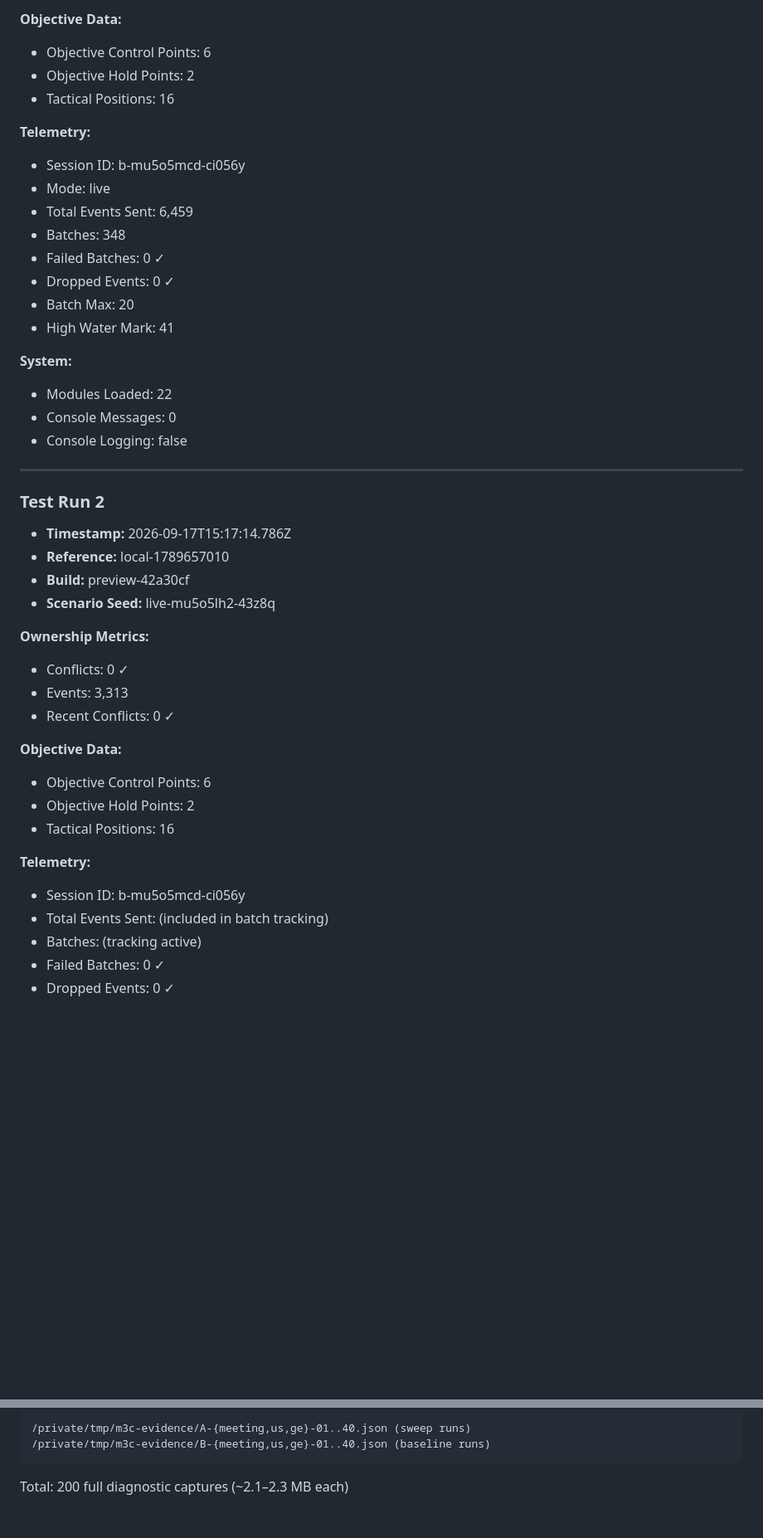
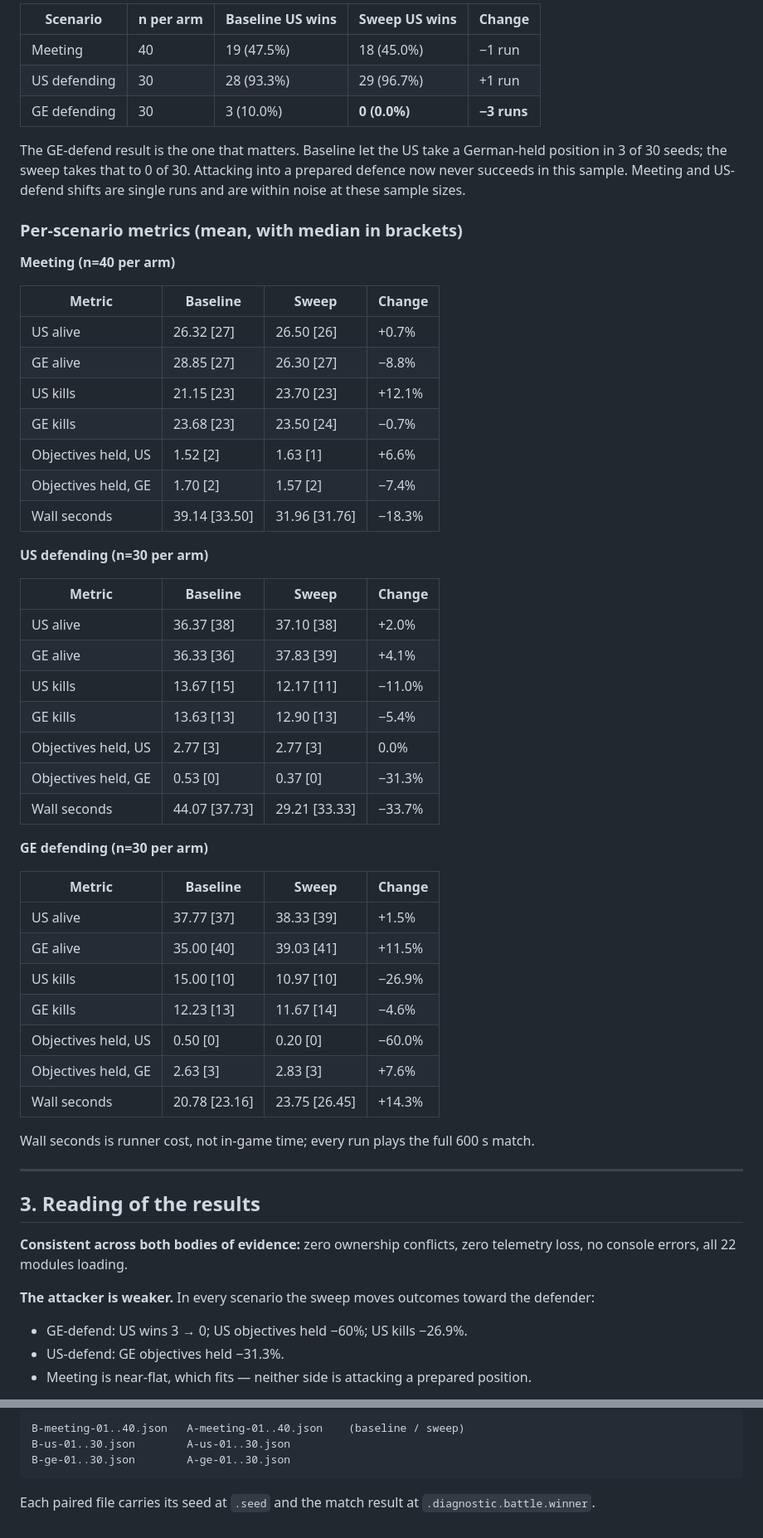
Before and after one commit to Teethree89/grasstex, a Markdown page: M3C_STRUCTURAL_SWEEP_TESTING_SUMMARY.md, 2 parts joined by grey strips. Shown at 83% size. GitHub-like rendering; blank space fills up the shorter version.

````diff
--- a/M3C_STRUCTURAL_SWEEP_TESTING_SUMMARY.md
+++ b/M3C_STRUCTURAL_SWEEP_TESTING_SUMMARY.md
@@ -25,46 +63,61 @@ Conducted three sequential live preview tests of the M3C ownership sweep functio
 
-**Objective Data:**
-- Objective Control Points: 6
-- Objective Hold Points: 2
-- Tactical Positions: 16
+| Scenario | n per arm | Baseline US wins | Sweep US wins | Change |
+|---|---|---|---|---|
+| Meeting | 40 | 19 (47.5%) | 18 (45.0%) | −1 run |
+| US defending | 30 | 28 (93.3%) | 29 (96.7%) | +1 run |
+| GE defending | 30 | 3 (10.0%) | **0 (0.0%)** | **−3 runs** |
 
-**Telemetry:**
-- Session ID: b-mu5o5mcd-ci056y
-- Mode: live
-- Total Events Sent: 6,459
-- Batches: 348
-- Failed Batches: 0 ✓
-- Dropped Events: 0 ✓
-- Batch Max: 20
-- High Water Mark: 41
+The GE-defend result is the one that matters. Baseline let the US take a German-held position in 3 of 30 seeds; the sweep takes that to 0 of 30. Attacking into a prepared defence now never succeeds in this sample. Meeting and US-defend shifts are single runs and are within noise at these sample sizes.
 
-**System:**
-- Modules Loaded: 22
-- Console Messages: 0
-- Console Logging: false
+### Per-scenario metrics (mean, with median in brackets)
+
+**Meeting (n=40 per arm)**
+
+| Metric | Baseline | Sweep | Change |
+|---|---|---|---|
+| US alive | 26.32 [27] | 26.50 [26] | +0.7% |
+| GE alive | 28.85 [27] | 26.30 [27] | −8.8% |
+| US kills | 21.15 [23] | 23.70 [23] | +12.1% |
+| GE kills | 23.68 [23] | 23.50 [24] | −0.7% |
+| Objectives held, US | 1.52 [2] | 1.63 [1] | +6.6% |
+| Objectives held, GE | 1.70 [2] | 1.57 [2] | −7.4% |
+| Wall seconds | 39.14 [33.50] | 31.96 [31.76] | −18.3% |
+
+**US defending (n=30 per arm)**
+
+| Metric | Baseline | Sweep | Change |
+|---|---|---|---|
+| US alive | 36.37 [38] | 37.10 [38] | +2.0% |
+| GE alive | 36.33 [36] | 37.83 [39] | +4.1% |
+| US kills | 13.67 [15] | 12.17 [11] | −11.0% |
+| GE kills | 13.63 [13] | 12.90 [13] | −5.4% |
+| Objectives held, US | 2.77 [3] | 2.77 [3] | 0.0% |
+| Objectives held, GE | 0.53 [0] | 0.37 [0] | −31.3% |
+| Wall seconds | 44.07 [37.73] | 29.21 [33.33] | −33.7% |
+
+**GE defending (n=30 per arm)**
+
+| Metric | Baseline | Sweep | Change |
+|---|---|---|---|
+| US alive | 37.77 [37] | 38.33 [39] | +1.5% |
+| GE alive | 35.00 [40] | 39.03 [41] | +11.5% |
+| US kills | 15.00 [10] | 10.97 [10] | −26.9% |
+| GE kills | 12.23 [13] | 11.67 [14] | −4.6% |
+| Objectives held, US | 0.50 [0] | 0.20 [0] | −60.0% |
+| Objectives held, GE | 2.63 [3] | 2.83 [3] | +7.6% |
+| Wall seconds | 20.78 [23.16] | 23.75 [26.45] | +14.3% |
+
+Wall seconds is runner cost, not in-game time; every run plays the full 600 s match.
 
 ---
 
-### Test Run 2
-- **Timestamp:** 2026-09-17T15:17:14.786Z
-- **Reference:** local-1789657010
-- **Build:** preview-42a30cf
-- **Scenario Seed:** live-mu5o5lh2-43z8q
+## 3. Reading of the results
 
-**Ownership Metrics:**
-- Conflicts: 0 ✓
-- Events: 3,313
-- Recent Conflicts: 0 ✓
+**Consistent across both bodies of evidence:** zero ownership conflicts, zero telemetry loss, no console errors, all 22 modules loading.
 
-**Objective Data:**
-- Objective Control Points: 6
-- Objective Hold Points: 2
-- Tactical Positions: 16
+**The attacker is weaker.** In every scenario the sweep moves outcomes toward the defender:
 
-**Telemetry:**
-- Session ID: b-mu5o5mcd-ci056y
-- Total Events Sent: (included in batch tracking)
-- Batches: (tracking active)
-- Failed Batches: 0 ✓
-- Dropped Events: 0 ✓
+- GE-defend: US wins 3 → 0; US objectives held −60%; US kills −26.9%.
+- US-defend: GE objectives held −31.3%.
+- Meeting is near-flat, which fits — neither side is attacking a prepared position.
 
@@ -215,5 +154,7 @@ local testing/battle-full-diag-live-mu5o5lh2-43z8q-preview-42a30cf-2026-09-17T15
 ```
-/private/tmp/m3c-evidence/A-{meeting,us,ge}-01..40.json (sweep runs)
-/private/tmp/m3c-evidence/B-{meeting,us,ge}-01..40.json (baseline runs)
+B-meeting-01..40.json   A-meeting-01..40.json    (baseline / sweep)
+B-us-01..30.json        A-us-01..30.json
+B-ge-01..30.json        A-ge-01..30.json
 ```
-Total: 200 full diagnostic captures (~2.1–2.3 MB each)
+
+Each paired file carries its seed at `.seed` and the match result at `.diagnostic.battle.winner`.
````
Also changed, not shown: other parts of M3C_STRUCTURAL_SWEEP_TESTING_SUMMARY.md (+70 -146 lines).
